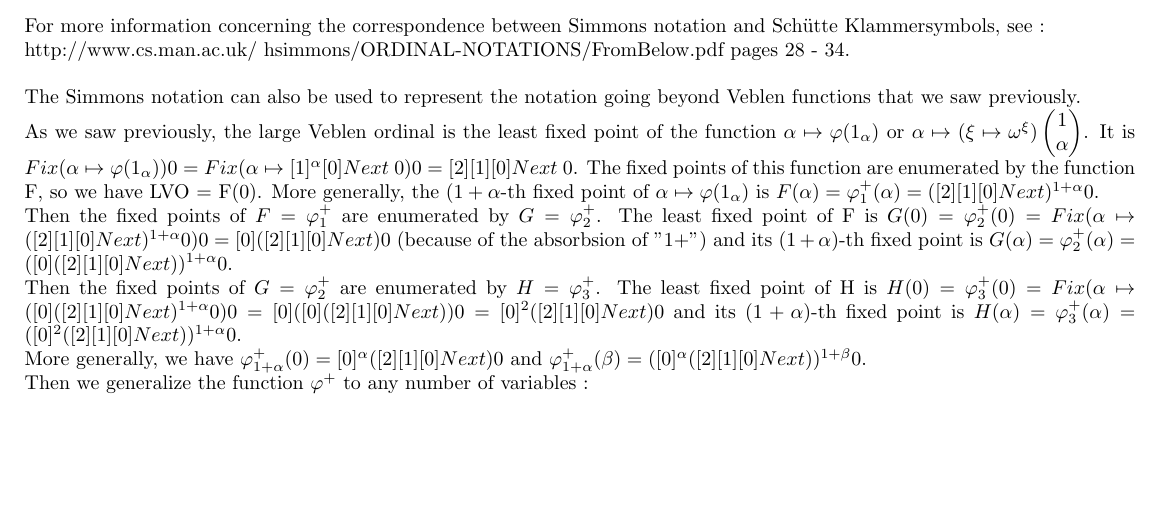
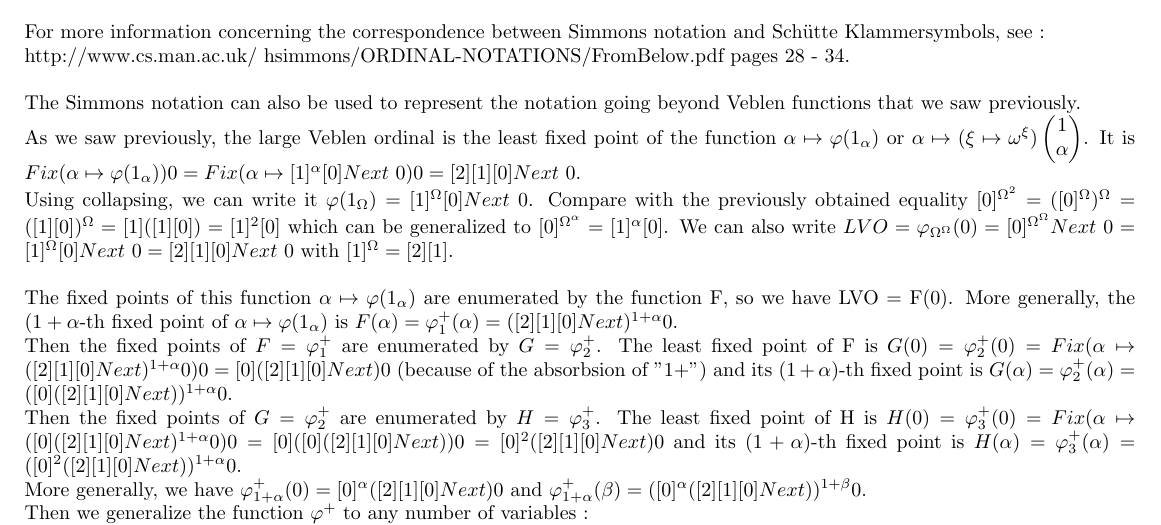
Before and after one commit to jbailhache/projects, a LaTeX document (ord/ordinal_notations.tex): part of page 14 of 31, cut so that both start at the same text, the shorter picture padded with empty space. Compiled offline with pdfLaTeX.

Commit message:
ordinal notations

```diff
--- a/ord/ordinal_notations.tex
+++ b/ord/ordinal_notations.tex
@@ -1072,7 +1072,13 @@ http://www.cs.man.ac.uk/~hsimmons/ORDINAL-NOTATIONS/FromBelow.pdf pages 28 - 34.
 
 The Simmons notation can also be used to represent the notation going beyond Veblen functions that we saw previously.
 
-As we saw previously, the large Veblen ordinal is the least fixed point of the function \( \alpha \mapsto \varphi(1_\alpha) \) or \( \alpha \mapsto (\xi \mapsto \omega^\xi) \begin{pmatrix} 1 \\ \alpha \end{pmatrix} \). It is \( Fix (\alpha \mapsto \varphi(1_\alpha)) 0 = Fix (\alpha \mapsto [1]^\alpha [0] Next\ 0) 0 = [2] [1] [0] Next\ 0 \). The fixed points of this function are enumerated by the function F, so we have LVO = F(0). More generally, the \( (1+\alpha\)-th fixed point of  \( \alpha \mapsto \varphi(1_\alpha) \) is \( F(\alpha) = \varphi^+_1(\alpha) = ([2] [1] [0] Next)^{1+\alpha} 0 \).
+As we saw previously, the large Veblen ordinal is the least fixed point of the function \( \alpha \mapsto \varphi(1_\alpha) \) or \( \alpha \mapsto (\xi \mapsto \omega^\xi) \begin{pmatrix} 1 \\ \alpha \end{pmatrix} \). It is \( Fix (\alpha \mapsto \varphi(1_\alpha)) 0 = Fix (\alpha \mapsto [1]^\alpha [0] Next\ 0) 0 = [2] [1] [0] Next\ 0 \).
+
+Using collapsing, we can write it \( \varphi(1_\Omega) = [1]^\Omega [0] Next\ 0 \). Compare with the previously obtained equality \( [0]^{\Omega^2} = ([0]^\Omega)^\Omega = ([1] [0])^\Omega = [1] ([1] [0]) = [1]^2 [0] \) which can be generalized to \( [0]^{\Omega^\alpha} = [1]^\alpha [0] \). We can also write \( LVO = \varphi_{\Omega^\Omega}(0) = [0]^{\Omega^\Omega} Next\ 0 = [1]^\Omega [0] Next\ 0 = [2] [1] [0] Next\ 0 \) with \( [1]^\Omega = [2] [1] \).
+
+\bigskip
+
+The fixed points of this function \( \alpha \mapsto \varphi(1_\alpha) \) are enumerated by the function F, so we have LVO = F(0). More generally, the \( (1+\alpha\)-th fixed point of  \( \alpha \mapsto \varphi(1_\alpha) \) is \( F(\alpha) = \varphi^+_1(\alpha) = ([2] [1] [0] Next)^{1+\alpha} 0 \).
 
 Then the fixed points of \( F = \varphi^+_1 \) are enumerated by \( G = \varphi^+_2 \). The least fixed point of F is \( G(0) = \varphi^+_2(0) = Fix (\alpha \mapsto ([2] [1] [0] Next)^{1+\alpha} 0) 0 = [0] ([2] [1] [0] Next) 0 \) (because of the absorbsion of "1+") and its \( (1+\alpha) \)-th fixed point is \( G(\alpha) = \varphi^+_2(\alpha) = ([0] ([2] [1] [0] Next))^{1+\alpha} 0 \).
 
```
Also changed, not shown: ord/ordinal_notations.pdf, 1 other file.
